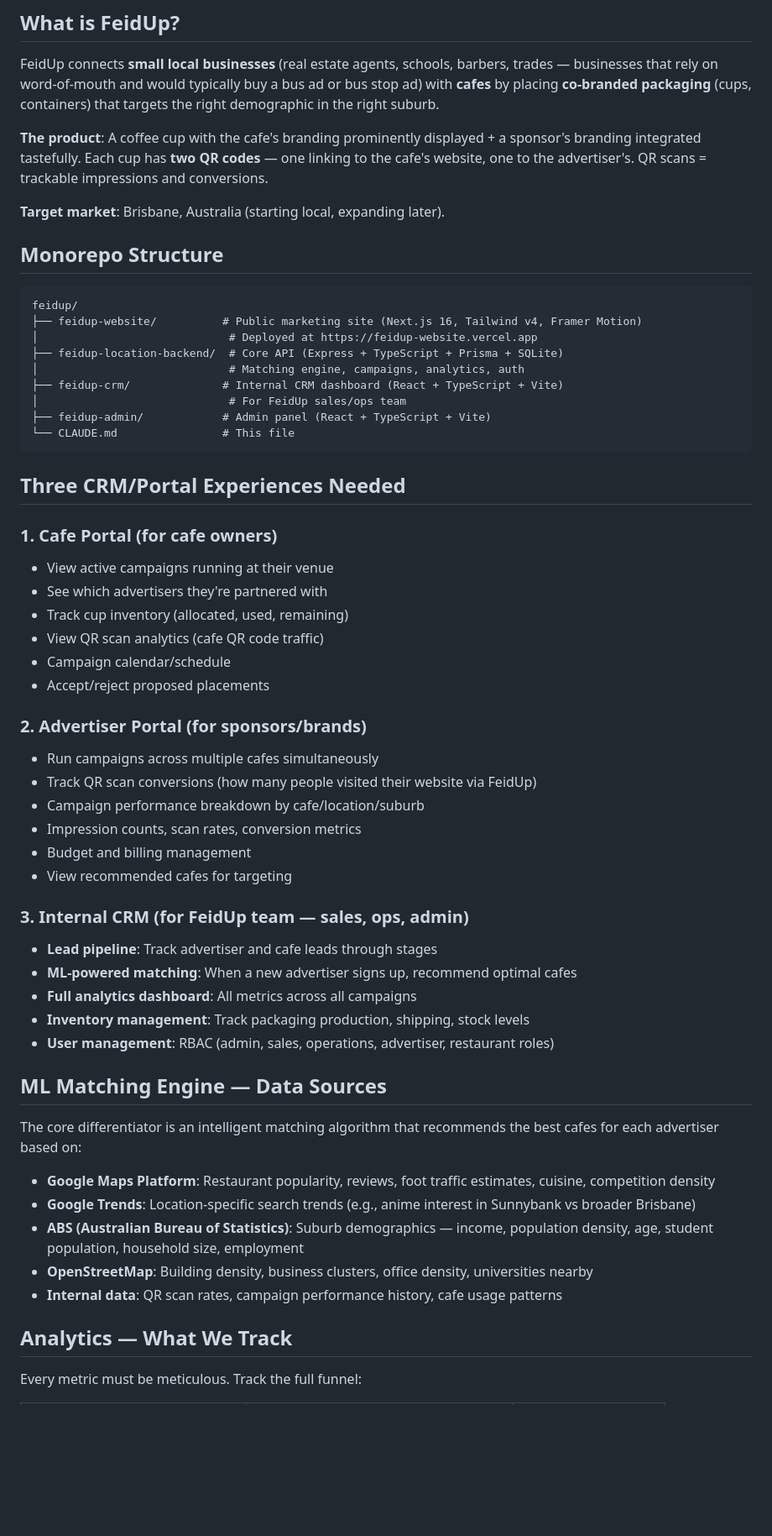
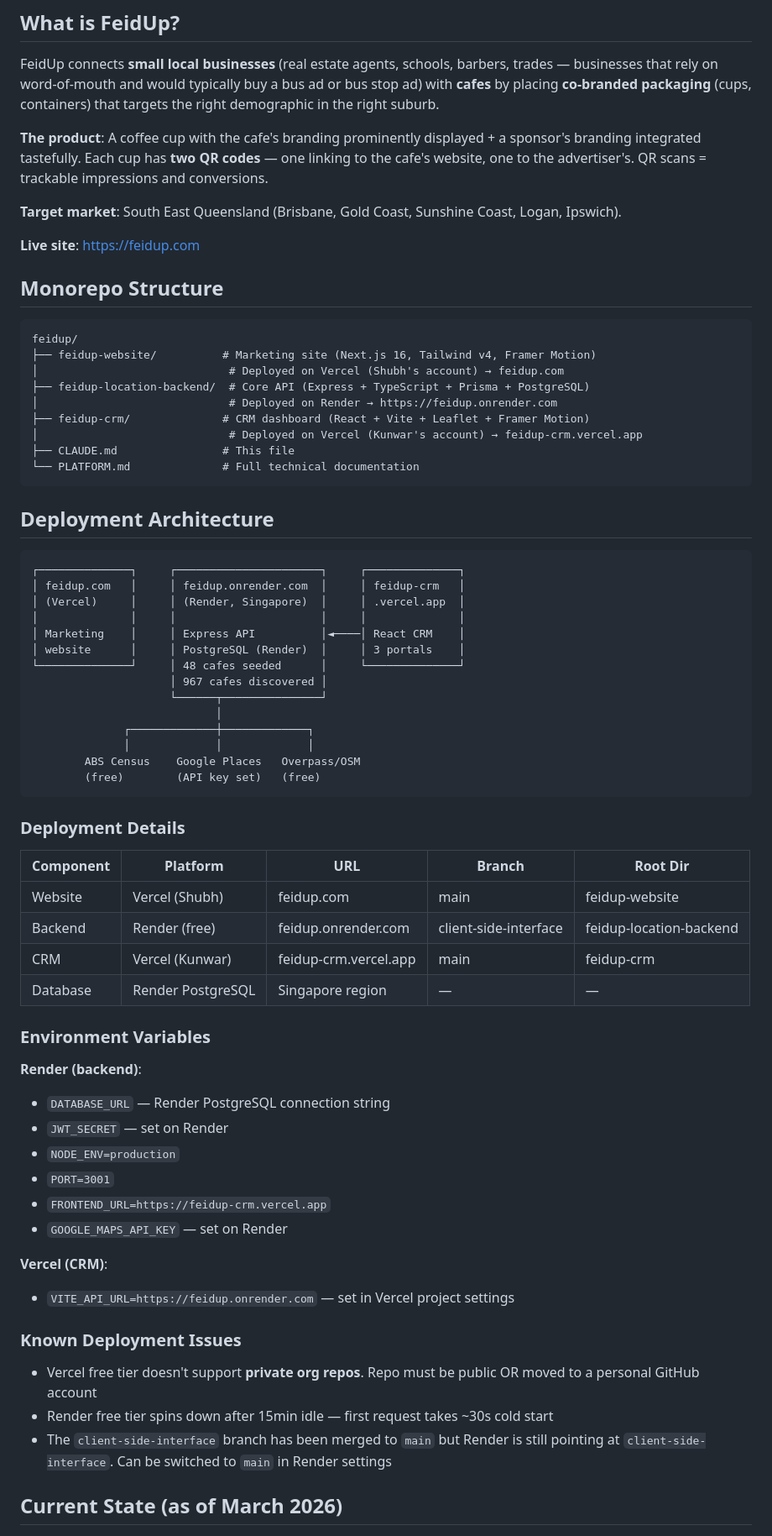
Before and after one commit to FeidUp/feidup, a Markdown page: CLAUDE.md, the part around one of its changes. Shown at 84% size. GitHub-like rendering; blank space fills up the shorter version.

````diff
--- a/CLAUDE.md
+++ b/CLAUDE.md
@@ -6,58 +6,69 @@ FeidUp connects **small local businesses** (real estate agents, schools, barbers
 
 **The product**: A coffee cup with the cafe's branding prominently displayed + a sponsor's branding integrated tastefully. Each cup has **two QR codes** — one linking to the cafe's website, one to the advertiser's. QR scans = trackable impressions and conversions.
 
-**Target market**: Brisbane, Australia (starting local, expanding later).
+**Target market**: South East Queensland (Brisbane, Gold Coast, Sunshine Coast, Logan, Ipswich).
+
+**Live site**: https://feidup.com
 
 ## Monorepo Structure
 
 ```
 feidup/
-├── feidup-website/          # Public marketing site (Next.js 16, Tailwind v4, Framer Motion)
-│                             # Deployed at https://feidup-website.vercel.app
-├── feidup-location-backend/  # Core API (Express + TypeScript + Prisma + SQLite)
-│                             # Matching engine, campaigns, analytics, auth
-├── feidup-crm/              # Internal CRM dashboard (React + TypeScript + Vite)
-│                             # For FeidUp sales/ops team
-├── feidup-admin/            # Admin panel (React + TypeScript + Vite)
-└── CLAUDE.md                # This file
+├── feidup-website/          # Marketing site (Next.js 16, Tailwind v4, Framer Motion)
+│                             # Deployed on Vercel (Shubh's account) → feidup.com
+├── feidup-location-backend/  # Core API (Express + TypeScript + Prisma + PostgreSQL)
+│                             # Deployed on Render → https://feidup.onrender.com
+├── feidup-crm/              # CRM dashboard (React + Vite + Leaflet + Framer Motion)
+│                             # Deployed on Vercel (Kunwar's account) → feidup-crm.vercel.app
+├── CLAUDE.md                # This file
+└── PLATFORM.md              # Full technical documentation
 ```
 
-## Three CRM/Portal Experiences Needed
+## Deployment Architecture
 
-### 1. Cafe Portal (for cafe owners)
-- View active campaigns running at their venue
-- See which advertisers they're partnered with
-- Track cup inventory (allocated, used, remaining)
-- View QR scan analytics (cafe QR code traffic)
-- Campaign calendar/schedule
-- Accept/reject proposed placements
+```
+┌──────────────┐     ┌──────────────────────┐     ┌──────────────┐
+│ feidup.com   │     │ feidup.onrender.com  │     │ feidup-crm   │
+│ (Vercel)     │     │ (Render, Singapore)  │     │ .vercel.app  │
+│              │     │                      │     │              │
+│ Marketing    │     │ Express API          │◄────│ React CRM    │
+│ website      │     │ PostgreSQL (Render)  │     │ 3 portals    │
+└──────────────┘     │ 48 cafes seeded      │     └──────────────┘
+                     │ 967 cafes discovered │
+                     └──────┬───────────────┘
+                            │
+              ┌─────────────┼─────────────┐
+              │             │             │
+        ABS Census    Google Places   Overpass/OSM
+        (free)        (API key set)   (free)
+```
 
-### 2. Advertiser Portal (for sponsors/brands)
-- Run campaigns across multiple cafes simultaneously
-- Track QR scan conversions (how many people visited their website via FeidUp)
-- Campaign performance breakdown by cafe/location/suburb
-- Impression counts, scan rates, conversion metrics
-- Budget and billing management
-- View recommended cafes for targeting
+### Deployment Details
 
-### 3. Internal CRM (for FeidUp team — sales, ops, admin)
-- **Lead pipeline**: Track advertiser and cafe leads through stages
-- **ML-powered matching**: When a new advertiser signs up, recommend optimal cafes
-- **Full analytics dashboard**: All metrics across all campaigns
-- **Inventory management**: Track packaging production, shipping, stock levels
-- **User management**: RBAC (admin, sales, operations, advertiser, restaurant roles)
+| Component | Platform | URL | Branch | Root Dir |
+|-----------|----------|-----|--------|----------|
+| Website | Vercel (Shubh) | feidup.com | main | feidup-website |
+| Backend | Render (free) | feidup.onrender.com | client-side-interface | feidup-location-backend |
+| CRM | Vercel (Kunwar) | feidup-crm.vercel.app | main | feidup-crm |
+| Database | Render PostgreSQL | Singapore region | — | — |
 
-## ML Matching Engine — Data Sources
+### Environment Variables
 
-The core differentiator is an intelligent matching algorithm that recommends the best cafes for each advertiser based on:
+**Render (backend)**:
+- `DATABASE_URL` — Render PostgreSQL connection string
+- `JWT_SECRET` — set on Render
+- `NODE_ENV=production`
+- `PORT=3001`
+- `FRONTEND_URL=https://feidup-crm.vercel.app`
+- `GOOGLE_MAPS_API_KEY` — set on Render
 
-- **Google Maps Platform**: Restaurant popularity, reviews, foot traffic estimates, cuisine, competition density
-- **Google Trends**: Location-specific search trends (e.g., anime interest in Sunnybank vs broader Brisbane)
-- **ABS (Australian Bureau of Statistics)**: Suburb demographics — income, population density, age, student population, household size, employment
-- **OpenStreetMap**: Building density, business clusters, office density, universities nearby
-- **Internal data**: QR scan rates, campaign performance history, cafe usage patterns
+**Vercel (CRM)**:
+- `VITE_API_URL=https://feidup.onrender.com` — set in Vercel project settings
 
-## Analytics — What We Track
+### Known Deployment Issues
+- Vercel free tier doesn't support **private org repos**. Repo must be public OR moved to a personal GitHub account
+- Render free tier spins down after 15min idle — first request takes ~30s cold start
+- The `client-side-interface` branch has been merged to `main` but Render is still pointing at `client-side-interface`. Can be switched to `main` in Render settings
 
-Every metric must be meticulous. Track the full funnel:
+## Current State (as of March 2026)
 
````
Also changed, not shown: other parts of CLAUDE.md (+91 -53 lines).
